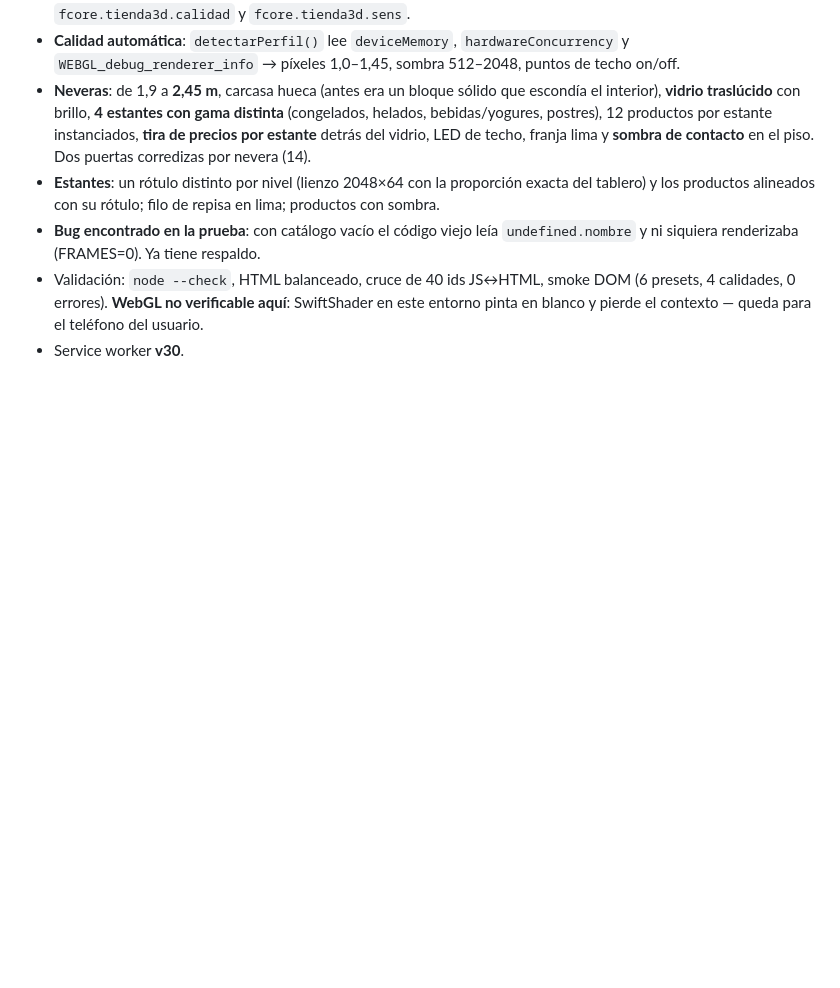
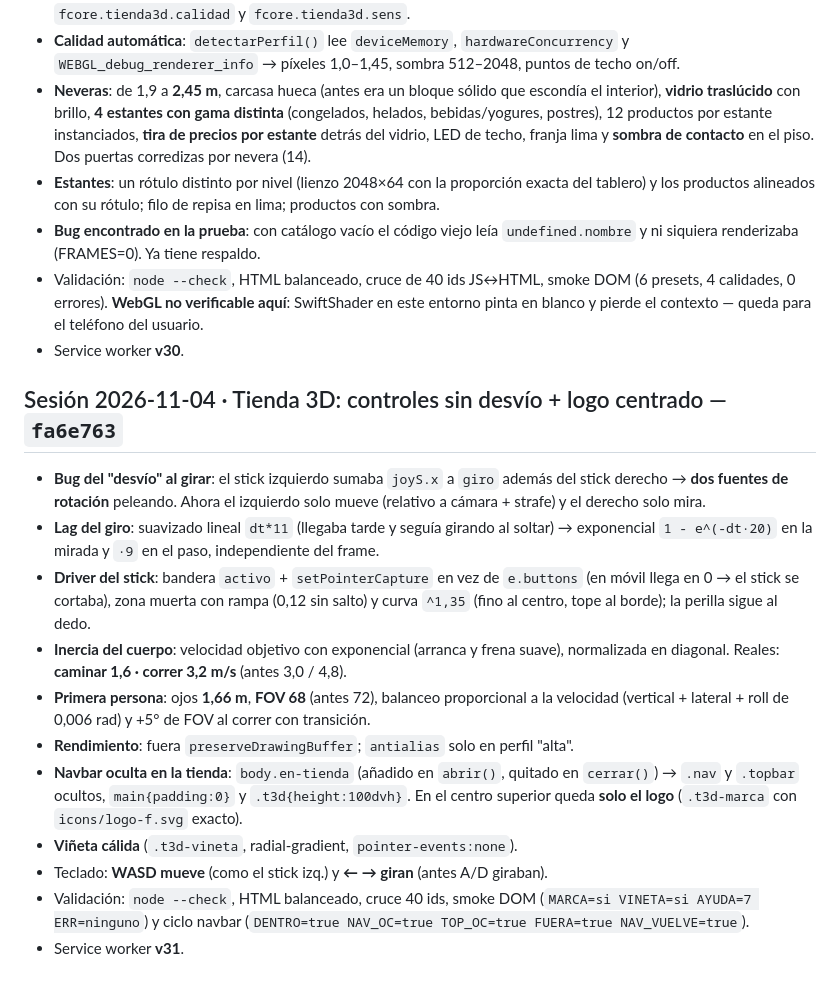
Before and after one commit to thinkfashz/fabri-core, a Markdown page: STATE.md, the part around the change. Rendered like a GitHub page; blank space fills up the shorter version.

Commit message:
docs(STATE): controles sin desvío, primera persona y logo centrado en la tienda

```diff
--- a/STATE.md
+++ b/STATE.md
@@ -2649,3 +2649,36 @@ Alcance: `app.js`, `inventario.js`, `app.css`, `inventario.css`, `index.html`, `
   aquí**: SwiftShader en este entorno pinta en blanco y pierde el
   contexto — queda para el teléfono del usuario.
 - Service worker **v30**.
+
+## Sesión 2026-11-04 · Tienda 3D: controles sin desvío + logo centrado — `fa6e763`
+
+- **Bug del "desvío" al girar**: el stick izquierdo sumaba `joyS.x` a
+  `giro` además del stick derecho → **dos fuentes de rotación** peleando.
+  Ahora el izquierdo solo mueve (relativo a cámara + strafe) y el
+  derecho solo mira.
+- **Lag del giro**: suavizado lineal `dt*11` (llegaba tarde y seguía
+  girando al soltar) → exponencial `1 - e^(-dt·20)` en la mirada y
+  `·9` en el paso, independiente del frame.
+- **Driver del stick**: bandera `activo` + `setPointerCapture` en vez de
+  `e.buttons` (en móvil llega en 0 → el stick se cortaba), zona muerta
+  con rampa (0,12 sin salto) y curva `^1,35` (fino al centro, tope al
+  borde); la perilla sigue al dedo.
+- **Inercia del cuerpo**: velocidad objetivo con exponencial (arranca y
+  frena suave), normalizada en diagonal. Reales: **caminar 1,6 ·
+  correr 3,2 m/s** (antes 3,0 / 4,8).
+- **Primera persona**: ojos **1,66 m**, **FOV 68** (antes 72), balanceo
+  proporcional a la velocidad (vertical + lateral + roll de 0,006 rad)
+  y +5° de FOV al correr con transición.
+- **Rendimiento**: fuera `preserveDrawingBuffer`; `antialias` solo en
+  perfil "alta".
+- **Navbar oculta en la tienda**: `body.en-tienda` (añadido en
+  `abrir()`, quitado en `cerrar()`) → `.nav` y `.topbar` ocultos,
+  `main{padding:0}` y `.t3d{height:100dvh}`. En el centro superior
+  queda **solo el logo** (`.t3d-marca` con `icons/logo-f.svg` exacto).
+- **Viñeta cálida** (`.t3d-vineta`, radial-gradient, `pointer-events:none`).
+- Teclado: **WASD mueve** (como el stick izq.) y **← → giran** (antes
+  A/D giraban).
+- Validación: `node --check`, HTML balanceado, cruce 40 ids, smoke DOM
+  (`MARCA=si VINETA=si AYUDA=7 ERR=ninguno`) y ciclo navbar
+  (`DENTRO=true NAV_OC=true TOP_OC=true FUERA=true NAV_VUELVE=true`).
+- Service worker **v31**.
```
